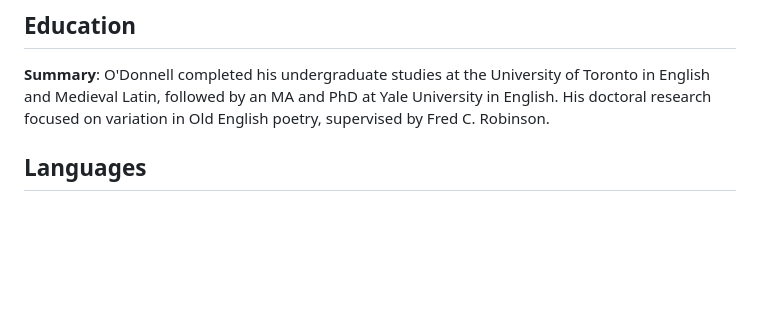
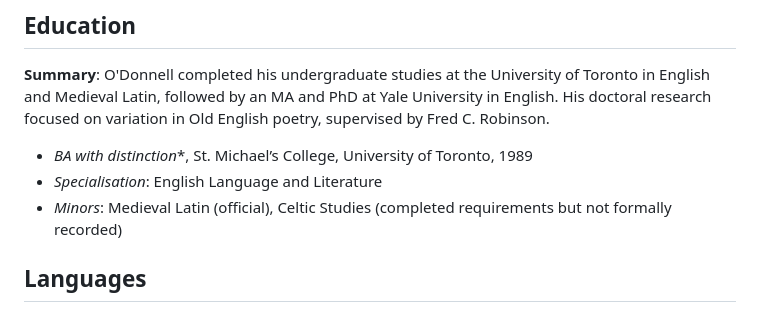
Before and after one commit to caedmon5/curriculum-vitae, a Markdown page: cv.md, the part around the change. Rendered like a GitHub page; blank space fills up the shorter version.

Commit message:
Clarify minor fields for undergraduate degree to distinguish official and completed (non-recorded) minors [Response 165 | 2025-04-19 19:14 -0600 | Chat name: CV Refinement Restarted | ID: bWq92mFVp6]

```diff
--- a/cv.md
+++ b/cv.md
@@ -15,6 +15,11 @@ _Last updated: 2025-04-19_
 
 ## Education
 **Summary**: O'Donnell completed his undergraduate studies at the University of Toronto in English and Medieval Latin, followed by an MA and PhD at Yale University in English. His doctoral research focused on variation in Old English poetry, supervised by Fred C. Robinson.
+- *BA with distinction**, St. Michael’s College, University of Toronto, 1989
+- *Specialisation*: English Language and Literature
+- *Minors*: Medieval Latin (official), Celtic Studies (completed requirements but not formally recorded)
+
+
 
 ## Languages
 **Summary**: O'Donnell works in a range of modern and historical languages relevant to medieval studies and digital scholarship. These include English (native), Dutch (spoken and read), French (reading and conversational), and German (reading), as well as Old English, Old Norse, Latin, Old Frisian, and Gothic.
```
